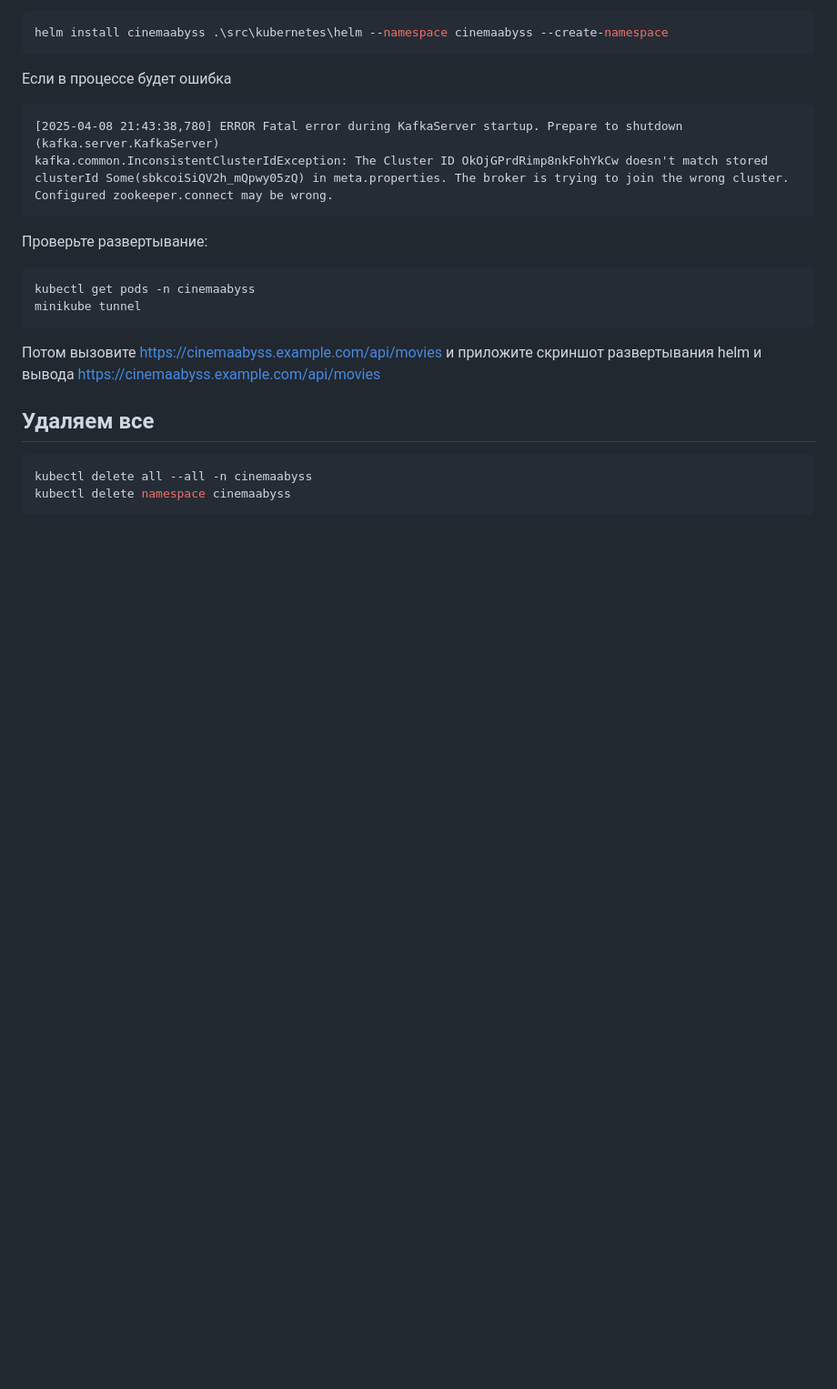
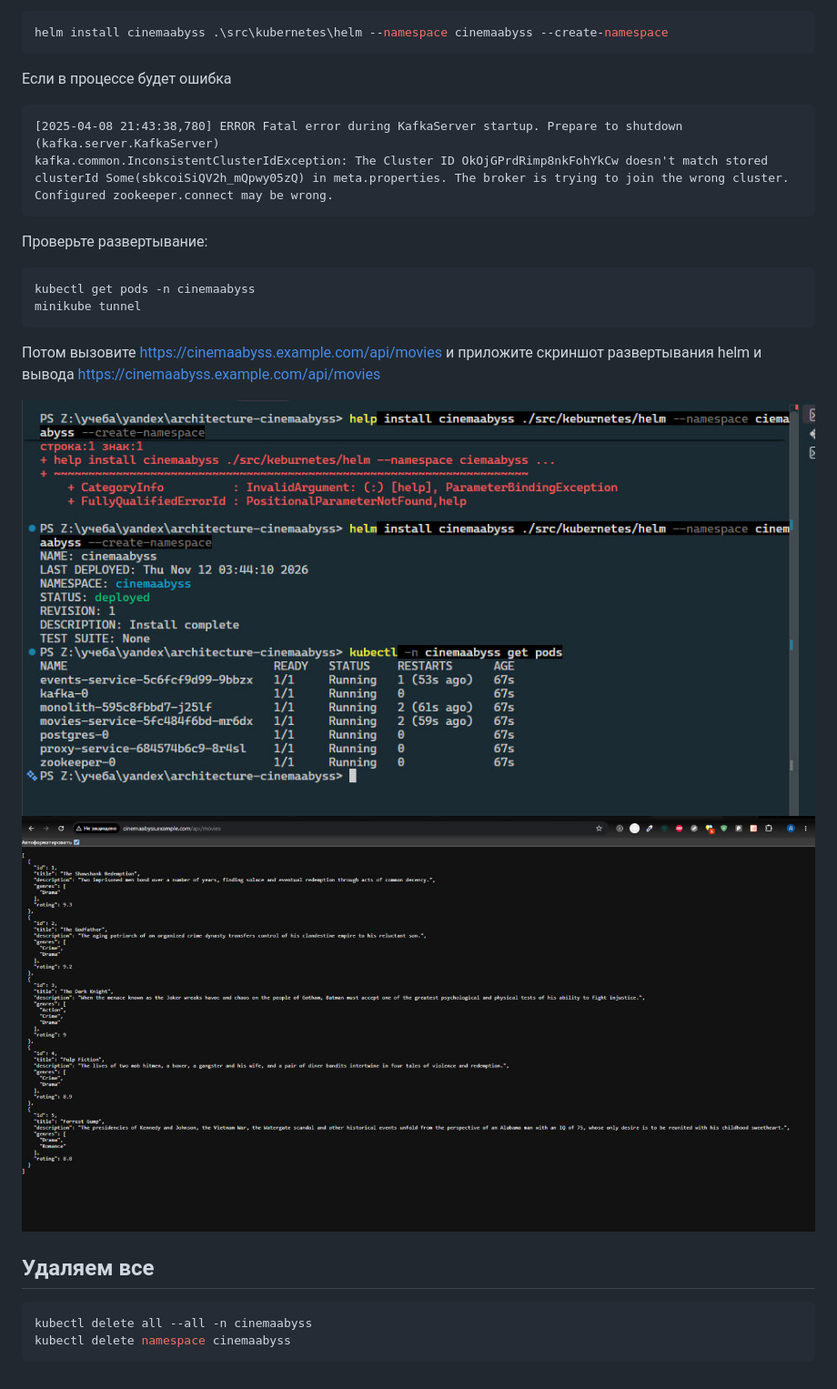
Before and after one commit to usfit/architecture-cinemaabyss, a Markdown page: Project_template.md, the part around the change. Shown at 91% size. GitHub-like rendering; pictures changed too: screenshots/deploy_helm.jpg (added), screenshots/helm_api_movies.jpg (added); blank space fills up the shorter version.

Commit message:
feat: задание 4

````diff
--- a/Project_template.md
+++ b/Project_template.md
@@ -358,6 +358,9 @@ minikube tunnel
 https://cinemaabyss.example.com/api/movies
 и приложите скриншот развертывания helm и вывода https://cinemaabyss.example.com/api/movies
 
+![развертывание helm](screenshots/deploy_helm.jpg)
+![вывод](screenshots/helm_api_movies.jpg)
+
 ## Удаляем все
 
 ```bash
````
Also changed, not shown: 4 other files.
